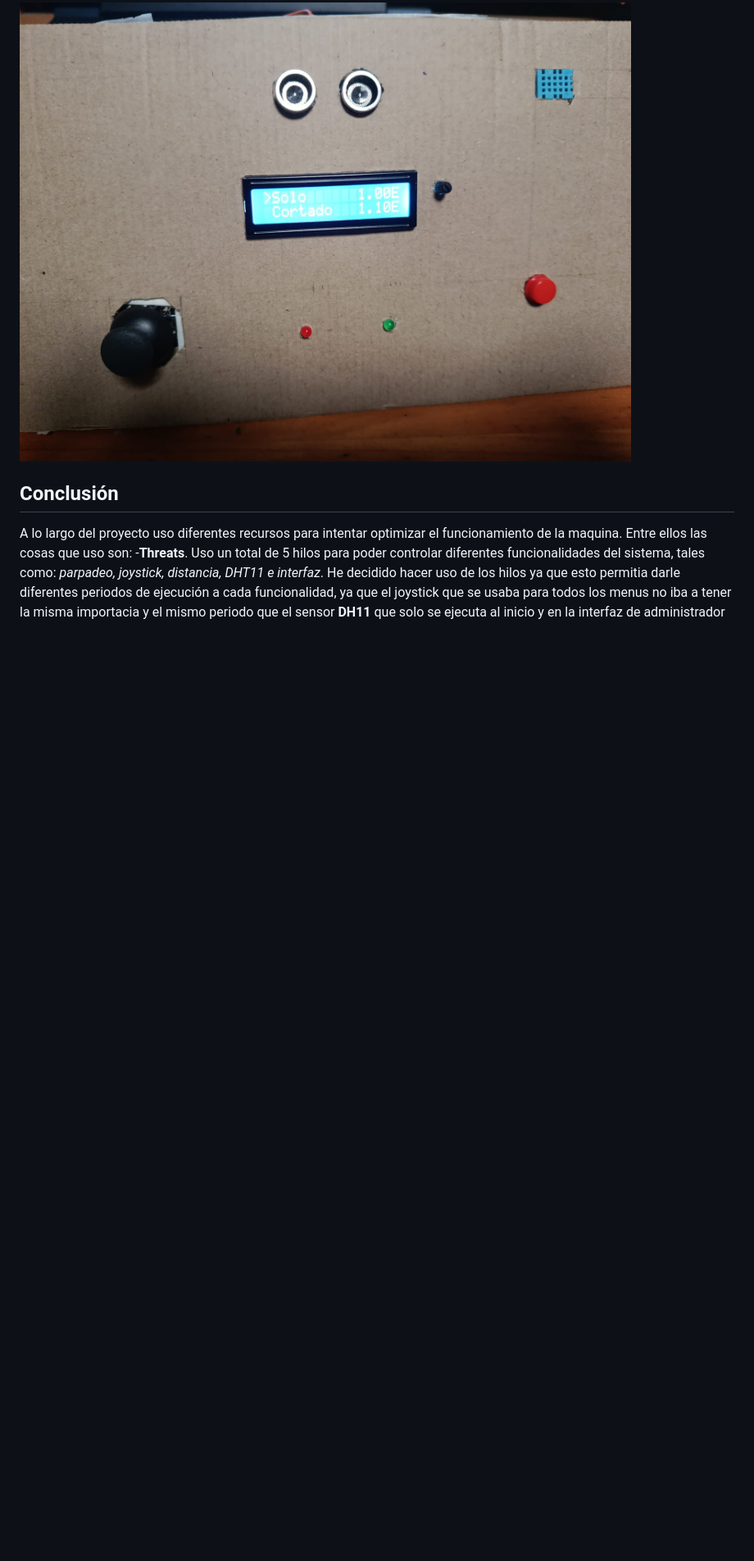
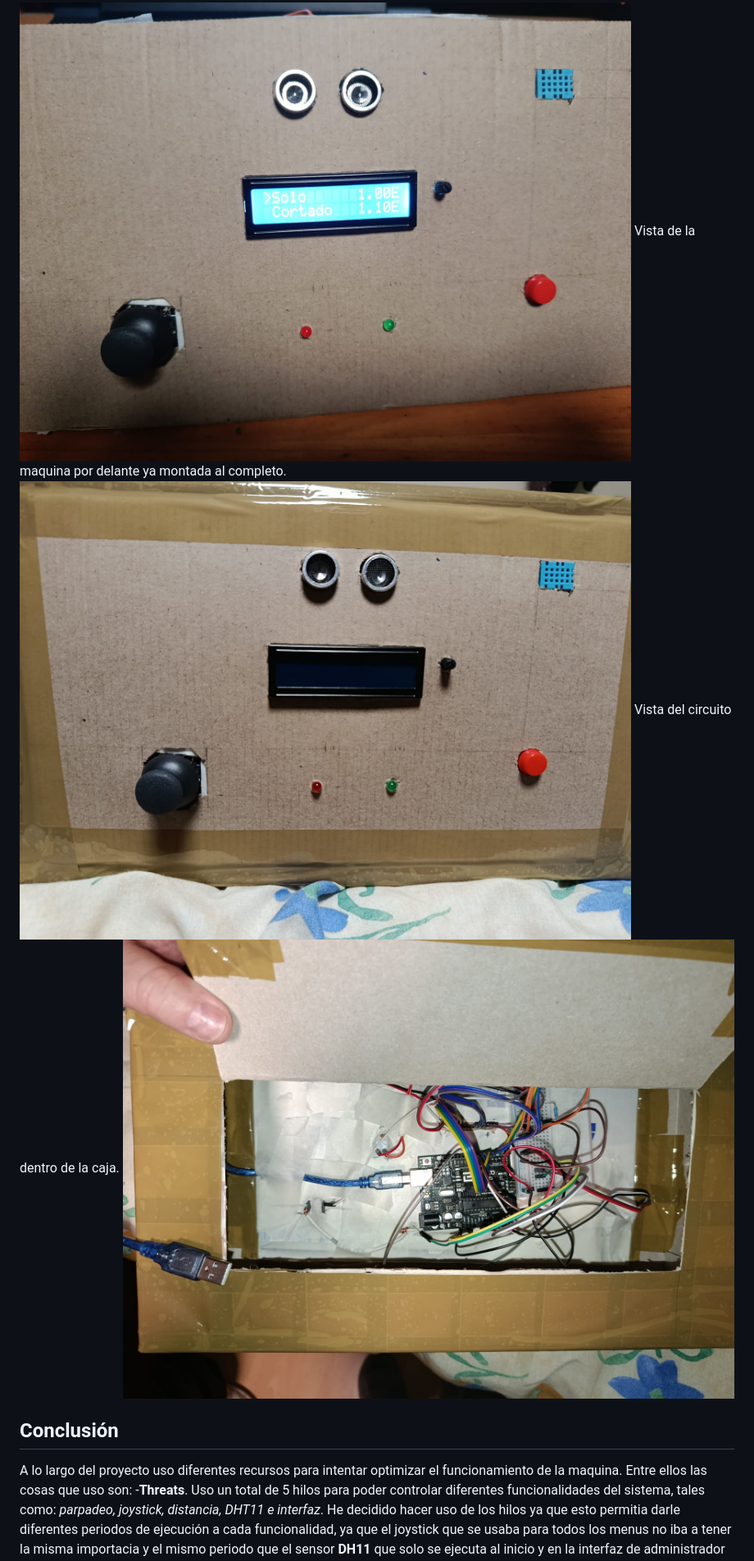
Before and after one commit to criisuwu/Setr_p3, a Markdown page: README.md, the part around the change. Shown at 82% size. Drawn GitHub-style; pictures changed too: fotos/dentro.jpeg (added), fotos/frontal.jpeg (added); blank space fills up the shorter version.

```diff
--- a/README.md
+++ b/README.md
@@ -80,6 +80,10 @@ El hardware de la maquina ya terminado (ya se ha verificado que todo funciona co
 ![Hardware](fotos/finalCircuito.jpeg)
 Vista delantera una vez encendido y funcionando.
 ![Funciona](fotos/MantageEncendido.jpeg)
+Vista de la maquina por delante ya montada al completo.
+![Delante](fotos/frontal.jpeg)
+Vista del circuito dentro de la caja.
+![Funciona](fotos/dentro.jpeg)
 
 ## Conclusión
 A lo largo del proyecto uso diferentes recursos para intentar optimizar el funcionamiento de la maquina. Entre ellos las cosas que uso son:
```
